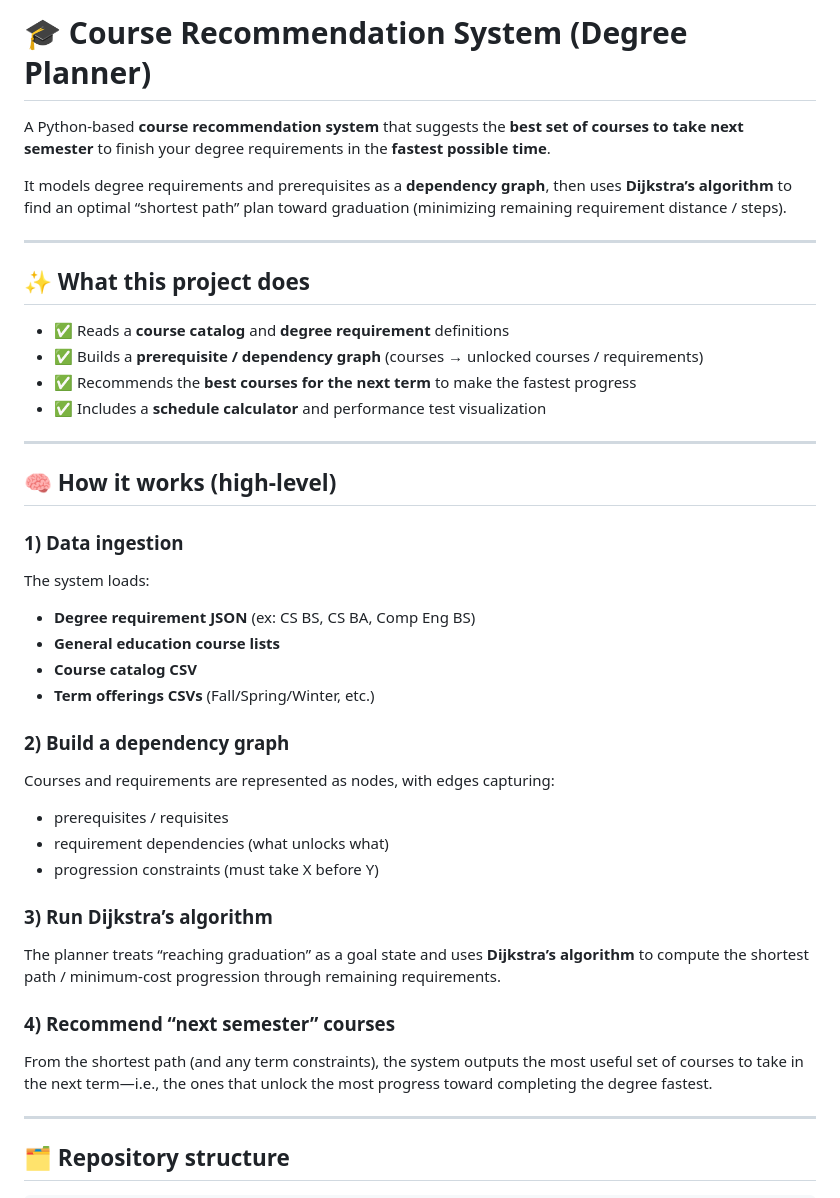
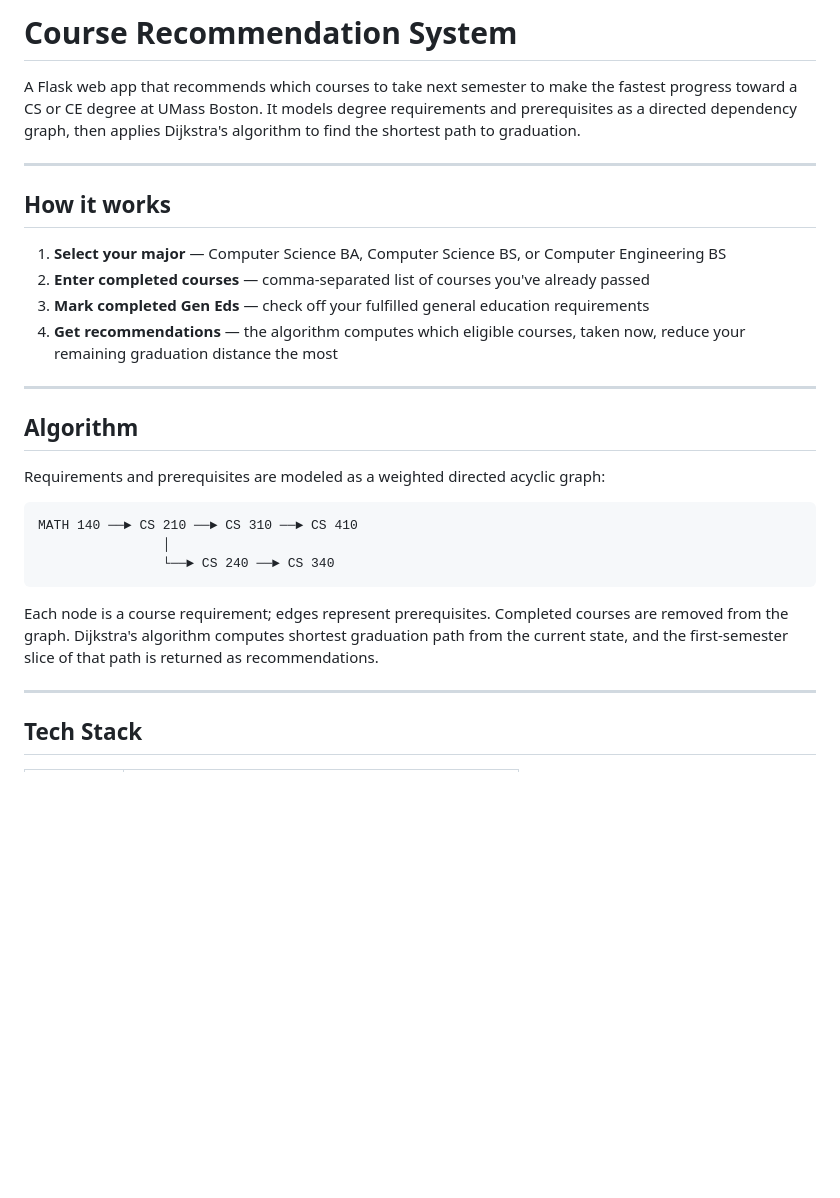
Before and after one commit to youssefysallam/Course-Recommendation-System, a Markdown page: README.md, the part around one of its changes. GitHub-like rendering; blank space fills up the shorter version.

````diff
--- a/README.md
+++ b/README.md
@@ -1,42 +1,31 @@
-# 🎓 Course Recommendation System (Degree Planner)
+# Course Recommendation System
 
-A Python-based **course recommendation system** that suggests the **best set of courses to take next semester** to finish your degree requirements in the **fastest possible time**.
-
-It models degree requirements and prerequisites as a **dependency graph**, then uses **Dijkstra’s algorithm** to find an optimal “shortest path” plan toward graduation (minimizing remaining requirement distance / steps).
+A Flask web app that recommends which courses to take next semester to make the fastest progress toward a CS or CE degree at UMass Boston. It models degree requirements and prerequisites as a directed dependency graph, then applies Dijkstra's algorithm to find the shortest path to graduation.
 
 ---
 
-## ✨ What this project does
+## How it works
 
-- ✅ Reads a **course catalog** and **degree requirement** definitions
-- ✅ Builds a **prerequisite / dependency graph** (courses → unlocked courses / requirements)
-- ✅ Recommends the **best courses for the next term** to make the fastest progress
-- ✅ Includes a **schedule calculator** and performance test visualization
+1. **Select your major** — Computer Science BA, Computer Science BS, or Computer Engineering BS
+2. **Enter completed courses** — comma-separated list of courses you've already passed
+3. **Mark completed Gen Eds** — check off your fulfilled general education requirements
+4. **Get recommendations** — the algorithm computes which eligible courses, taken now, reduce your remaining graduation distance the most
 
 ---
 
-## 🧠 How it works (high-level)
+## Algorithm
 
-### 1) Data ingestion
-The system loads:
-- **Degree requirement JSON** (ex: CS BS, CS BA, Comp Eng BS)
-- **General education course lists**
-- **Course catalog CSV**
-- **Term offerings CSVs** (Fall/Spring/Winter, etc.)
+Requirements and prerequisites are modeled as a weighted directed acyclic graph:
 
-### 2) Build a dependency graph
-Courses and requirements are represented as nodes, with edges capturing:
-- prerequisites / requisites
-- requirement dependencies (what unlocks what)
-- progression constraints (must take X before Y)
+```
+MATH 140 ──► CS 210 ──► CS 310 ──► CS 410
+                │
+                └──► CS 240 ──► CS 340
+```
 
-### 3) Run Dijkstra’s algorithm
-The planner treats “reaching graduation” as a goal state and uses **Dijkstra’s algorithm** to compute the shortest path / minimum-cost progression through remaining requirements.
-
-### 4) Recommend “next semester” courses
-From the shortest path (and any term constraints), the system outputs the most useful set of courses to take in the next term—i.e., the ones that unlock the most progress toward completing the degree fastest.
+Each node is a course requirement; edges represent prerequisites. Completed courses are removed from the graph. Dijkstra's algorithm computes shortest graduation path from the current state, and the first-semester slice of that path is returned as recommendations.
 
 ---
 
-## 🗂️ Repository structure
+## Tech Stack
 
````
Also changed, not shown: other parts of README.md (+44 -121 lines).
